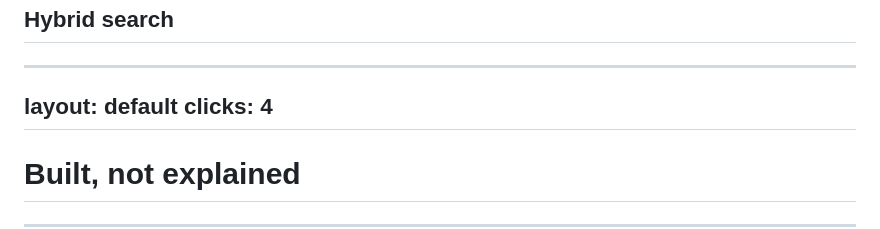
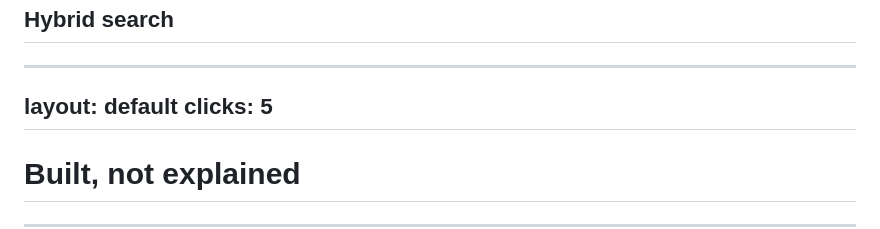
Before and after one commit to itenium-be/rag-and-embeddings, a Markdown page: presentation/slides.md, the part around the change. Drawn GitHub-style.

Commit message:
fix slide count

```diff
--- a/presentation/slides.md
+++ b/presentation/slides.md
@@ -432,7 +432,7 @@ together and the averaging problem goes away.
 
 ---
 layout: default
-clicks: 4
+clicks: 5
 ---
 
 # Built, not explained
```
